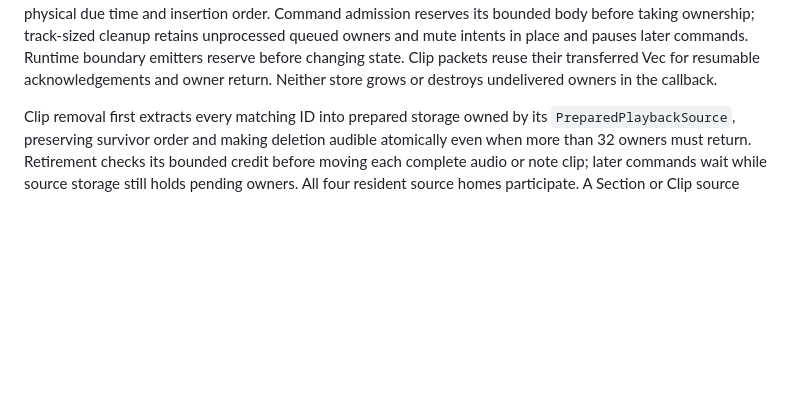
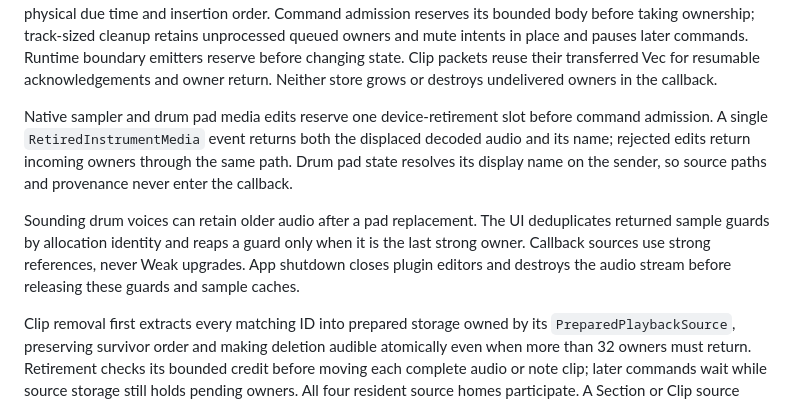
Before and after one commit to alexanderwanyoike/vibez, a Markdown page: docs/PATTERNS.md, the part around the change. Drawn GitHub-style; blank space fills up the shorter version.

Commit message:
docs: explain native instrument media retirement ownership
(cherry picked from commit eb83ae6b1aa94087f6af6e31e735903b907d6083)

```diff
--- a/docs/PATTERNS.md
+++ b/docs/PATTERNS.md
@@ -111,6 +111,18 @@ retains unprocessed queued owners and mute intents in place and pauses later
 commands. Runtime boundary emitters reserve before changing state. Clip packets
 reuse their transferred Vec for resumable acknowledgements and owner return.
 Neither store grows or destroys undelivered owners in the callback.
+
+Native sampler and drum pad media edits reserve one device-retirement slot
+before command admission. A single `RetiredInstrumentMedia` event returns both
+the displaced decoded audio and its name; rejected edits return incoming owners
+through the same path. Drum pad state resolves its display name on the sender,
+so source paths and provenance never enter the callback.
+
+Sounding drum voices can retain older audio after a pad replacement. The UI
+deduplicates returned sample guards by allocation identity and reaps a guard
+only when it is the last strong owner. Callback sources use strong references,
+never Weak upgrades. App shutdown closes plugin editors and destroys the audio
+stream before releasing these guards and sample caches.
 
 Clip removal first extracts every matching ID into prepared storage owned by
 its `PreparedPlaybackSource`, preserving survivor order and making deletion
```
